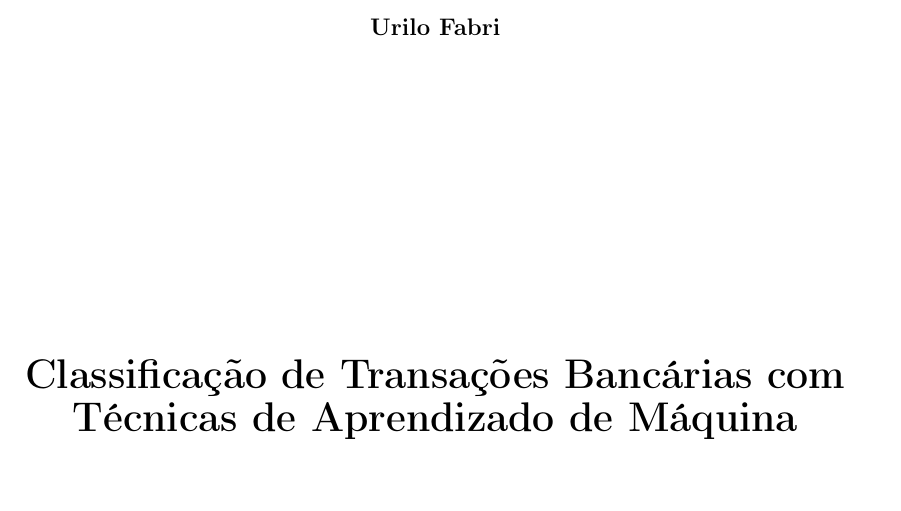
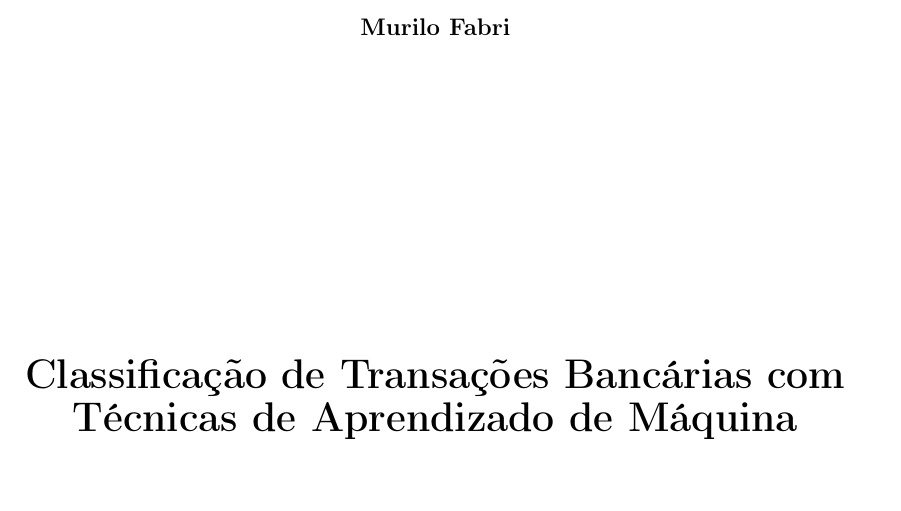
Before and after one commit to TrveLeo/santander-customer-transaction-prediction, a LaTeX document (relatorio.tex): part of page 2 of 15, cut so that both start at the same text. Compiled offline with pdfLaTeX.

Commit message:
docs: corrige nome do autor para Murilo Fabri

```diff
--- a/relatorio.tex
+++ b/relatorio.tex
@@ -49,7 +49,7 @@
 
 \begin{center}
 \textbf{Leandro Baldan Ferreira}\\
-\textbf{Urilo Fabri}
+\textbf{Murilo Fabri}
 \end{center}
 
 \vspace{4cm}
```
Also changed, not shown: relatorio.pdf, relatorio.tex (2 more changed lines).
